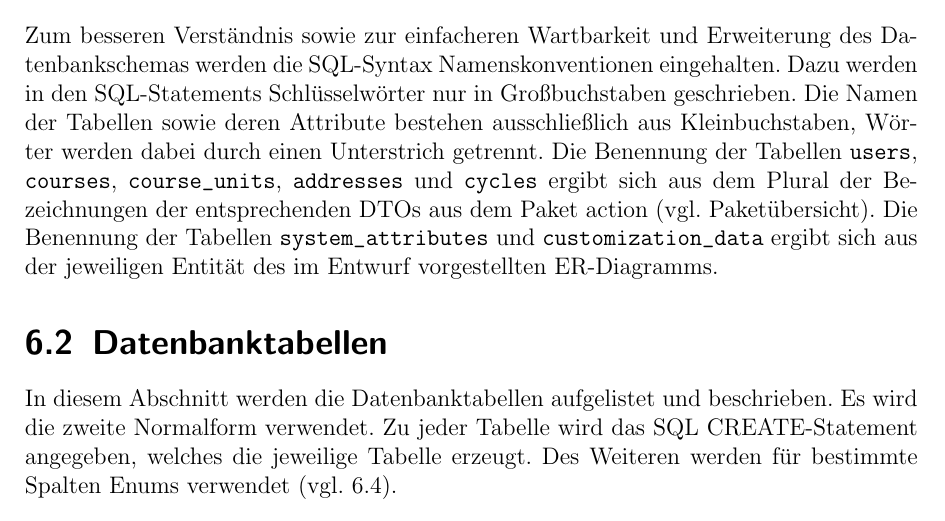
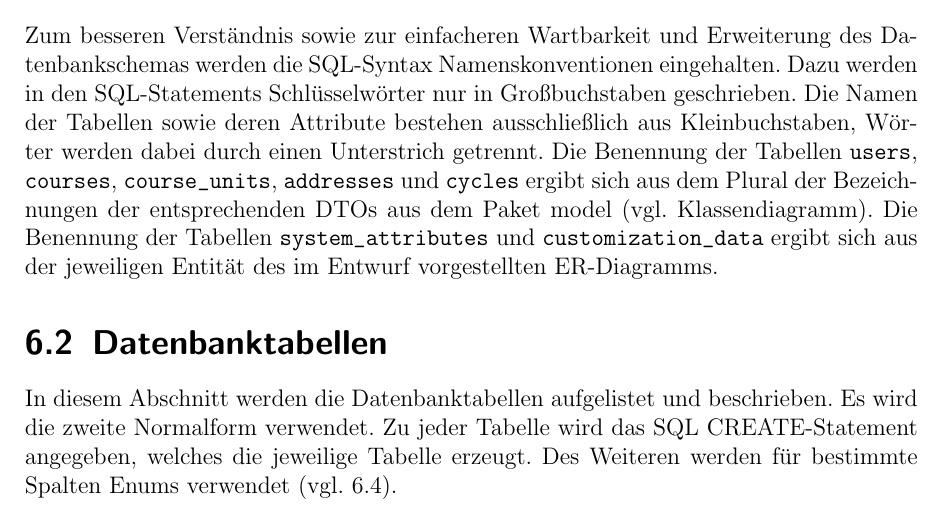
Before and after one commit to cretu90/SEP15-Team3, a LaTeX document (Documentation/3. Feinspezifikation/Feinspezifikation-SEP2015.tex, which reads Documentation/3. Feinspezifikation/Datenbankschema.tex): part of page 87 of 96, cut so that both start at the same text. Compiled offline with pdfLaTeX.

Commit message:
Update Datenbankschema

```diff
--- a/Documentation/3. Feinspezifikation/Datenbankschema.tex
+++ b/Documentation/3. Feinspezifikation/Datenbankschema.tex
@@ -7,7 +7,7 @@ PC
 In diesem Kapitel werden die Tabellen der Datenbank des Systems \grqq ofCourse\grqq\ beschrieben und die Eigenschaften des Schemas erläutert.
 
 \section{Namenskonventionen}
-Zum besseren Verständnis sowie zur einfacheren Wartbarkeit und Erweiterung des Datenbankschemas werden die SQL-Syntax Namenskonventionen eingehalten. Dazu werden in den SQL-Statements Schlüsselwörter nur in Großbuchstaben geschrieben. Die Namen der Tabellen sowie deren Attribute bestehen ausschließlich aus Kleinbuchstaben, Wörter werden dabei durch einen Unterstrich getrennt. Die Benennung der Tabellen \texttt{users}, \texttt{courses}, \texttt{course\_units}, \texttt{addresses} und \texttt{cycles} ergibt sich aus dem Plural der Bezeichnungen der entsprechenden DTOs aus dem Paket action (vgl. Paketübersicht). Die Benennung der Tabellen \texttt{system\_attributes} und \texttt{customization\_data} ergibt sich aus der jeweiligen Entität des im Entwurf vorgestellten ER-Diagramms.
+Zum besseren Verständnis sowie zur einfacheren Wartbarkeit und Erweiterung des Datenbankschemas werden die SQL-Syntax Namenskonventionen eingehalten. Dazu werden in den SQL-Statements Schlüsselwörter nur in Großbuchstaben geschrieben. Die Namen der Tabellen sowie deren Attribute bestehen ausschließlich aus Kleinbuchstaben, Wörter werden dabei durch einen Unterstrich getrennt. Die Benennung der Tabellen \texttt{users}, \texttt{courses}, \texttt{course\_units}, \texttt{addresses} und \texttt{cycles} ergibt sich aus dem Plural der Bezeichnungen der entsprechenden DTOs aus dem Paket model (vgl. Klassendiagramm). Die Benennung der Tabellen \texttt{system\_attributes} und \texttt{customization\_data} ergibt sich aus der jeweiligen Entität des im Entwurf vorgestellten ER-Diagramms.
 
 \section{Datenbanktabellen}
 In diesem Abschnitt werden die Datenbanktabellen aufgelistet und beschrieben. Es wird die zweite Normalform verwendet. Zu jeder Tabelle wird das SQL CREATE-Statement angegeben, welches die jeweilige Tabelle erzeugt. Des Weiteren werden für bestimmte Spalten Enums verwendet (vgl. 6.4).
```
Also changed, not shown: Documentation/3. Feinspezifikation/Datenbankschema.tex (12 more changed lines).
